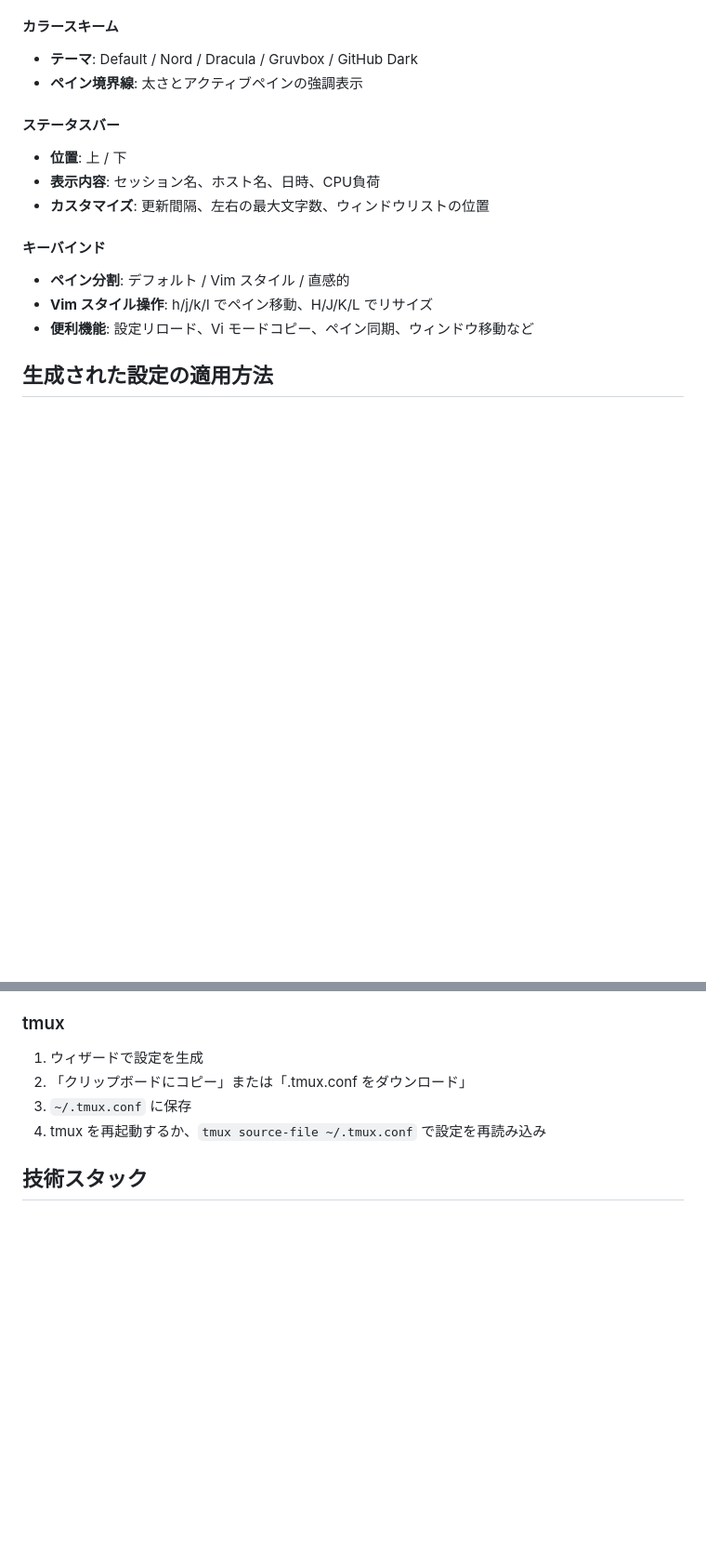
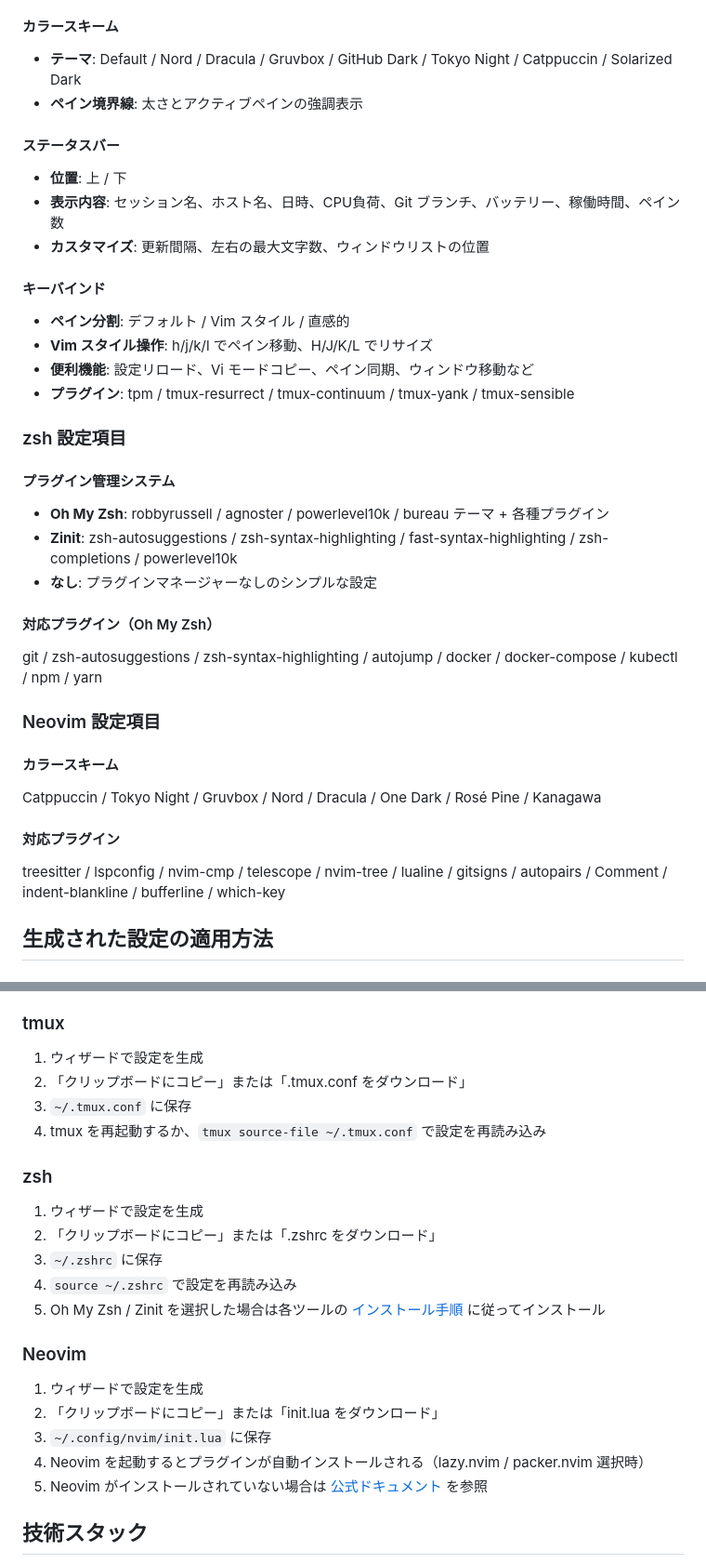
Before and after one commit to oku3san/dotfiles-creator, a Markdown page: README.md, 2 parts joined by grey strips. Shown at 93% size. GitHub-like rendering; blank space fills up the shorter version.

```diff
--- a/README.md
+++ b/README.md
@@ -60,18 +88,37 @@
 - **ヒストリー**: スクロールバック行数（1,000〜50,000行）
 
 #### カラースキーム
-- **テーマ**: Default / Nord / Dracula / Gruvbox / GitHub Dark
+- **テーマ**: Default / Nord / Dracula / Gruvbox / GitHub Dark / Tokyo Night / Catppuccin / Solarized Dark
 - **ペイン境界線**: 太さとアクティブペインの強調表示
 
 #### ステータスバー
 - **位置**: 上 / 下
-- **表示内容**: セッション名、ホスト名、日時、CPU負荷
+- **表示内容**: セッション名、ホスト名、日時、CPU負荷、Git ブランチ、バッテリー、稼働時間、ペイン数
 - **カスタマイズ**: 更新間隔、左右の最大文字数、ウィンドウリストの位置
 
 #### キーバインド
 - **ペイン分割**: デフォルト / Vim スタイル / 直感的
 - **Vim スタイル操作**: h/j/k/l でペイン移動、H/J/K/L でリサイズ
 - **便利機能**: 設定リロード、Vi モードコピー、ペイン同期、ウィンドウ移動など
+- **プラグイン**: tpm / tmux-resurrect / tmux-continuum / tmux-yank / tmux-sensible
+
+### zsh 設定項目
+
+#### プラグイン管理システム
+- **Oh My Zsh**: robbyrussell / agnoster / powerlevel10k / bureau テーマ + 各種プラグイン
+- **Zinit**: zsh-autosuggestions / zsh-syntax-highlighting / fast-syntax-highlighting / zsh-completions / powerlevel10k
+- **なし**: プラグインマネージャーなしのシンプルな設定
+
+#### 対応プラグイン（Oh My Zsh）
+git / zsh-autosuggestions / zsh-syntax-highlighting / autojump / docker / docker-compose / kubectl / npm / yarn
+
+### Neovim 設定項目
+
+#### カラースキーム
+Catppuccin / Tokyo Night / Gruvbox / Nord / Dracula / One Dark / Rosé Pine / Kanagawa
+
+#### 対応プラグイン
+treesitter / lspconfig / nvim-cmp / telescope / nvim-tree / lualine / gitsigns / autopairs / Comment / indent-blankline / bufferline / which-key
 
 ## 生成された設定の適用方法
 
@@ -89,6 +136,22 @@
 3. `~/.tmux.conf` に保存
 4. tmux を再起動するか、`tmux source-file ~/.tmux.conf` で設定を再読み込み
 
+### zsh
+
+1. ウィザードで設定を生成
+2. 「クリップボードにコピー」または「.zshrc をダウンロード」
+3. `~/.zshrc` に保存
+4. `source ~/.zshrc` で設定を再読み込み
+5. Oh My Zsh / Zinit を選択した場合は各ツールの [インストール手順](https://ohmyz.sh/#install) に従ってインストール
+
+### Neovim
+
+1. ウィザードで設定を生成
+2. 「クリップボードにコピー」または「init.lua をダウンロード」
+3. `~/.config/nvim/init.lua` に保存
+4. Neovim を起動するとプラグインが自動インストールされる（lazy.nvim / packer.nvim 選択時）
+5. Neovim がインストールされていない場合は [公式ドキュメント](https://neovim.io/doc/user/) を参照
+
 ## 技術スタック
 
 - HTML5 / CSS3 / Vanilla JavaScript (ES6+)
```
Also changed, not shown: other parts of README.md (+33 -5 lines).
